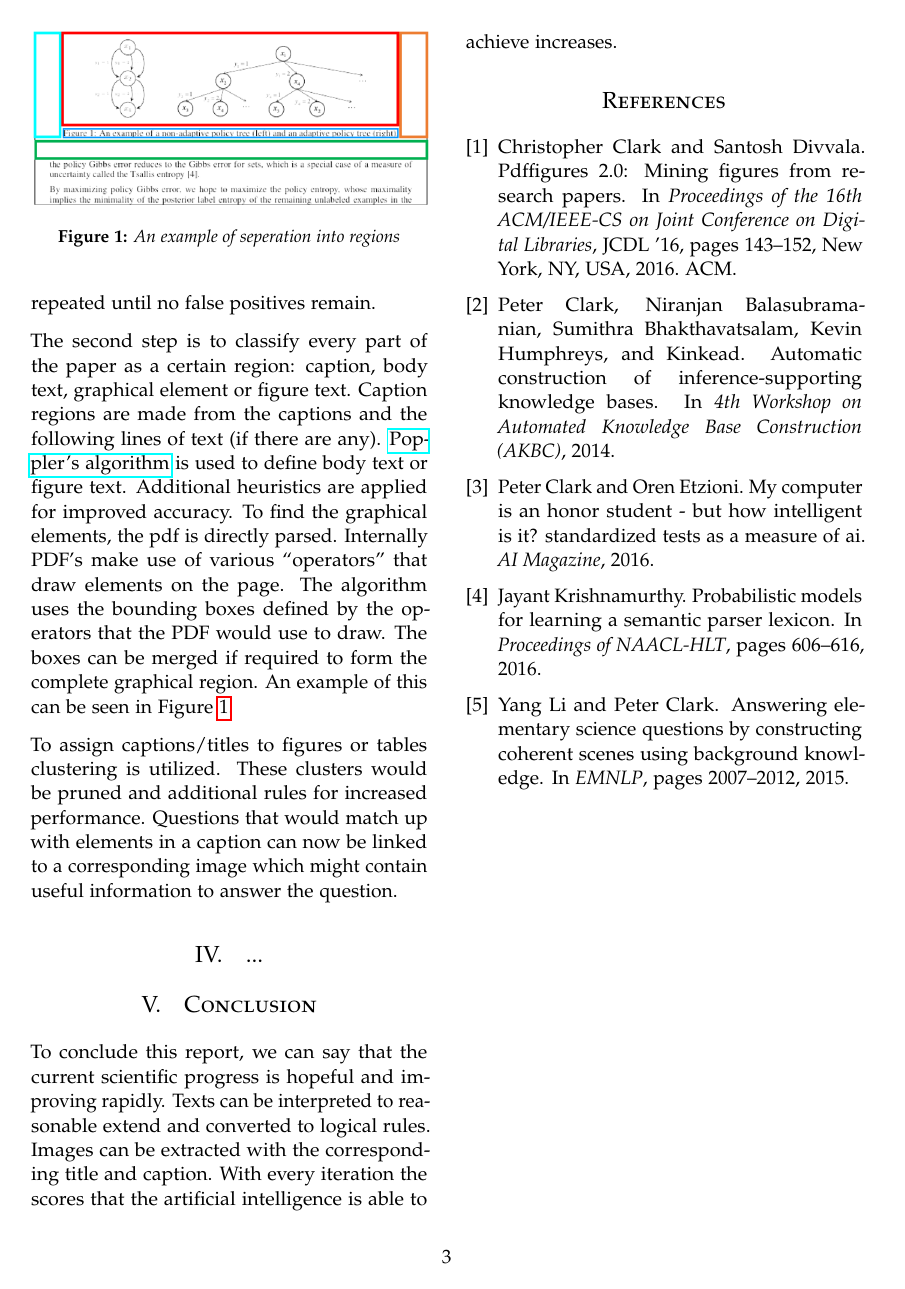
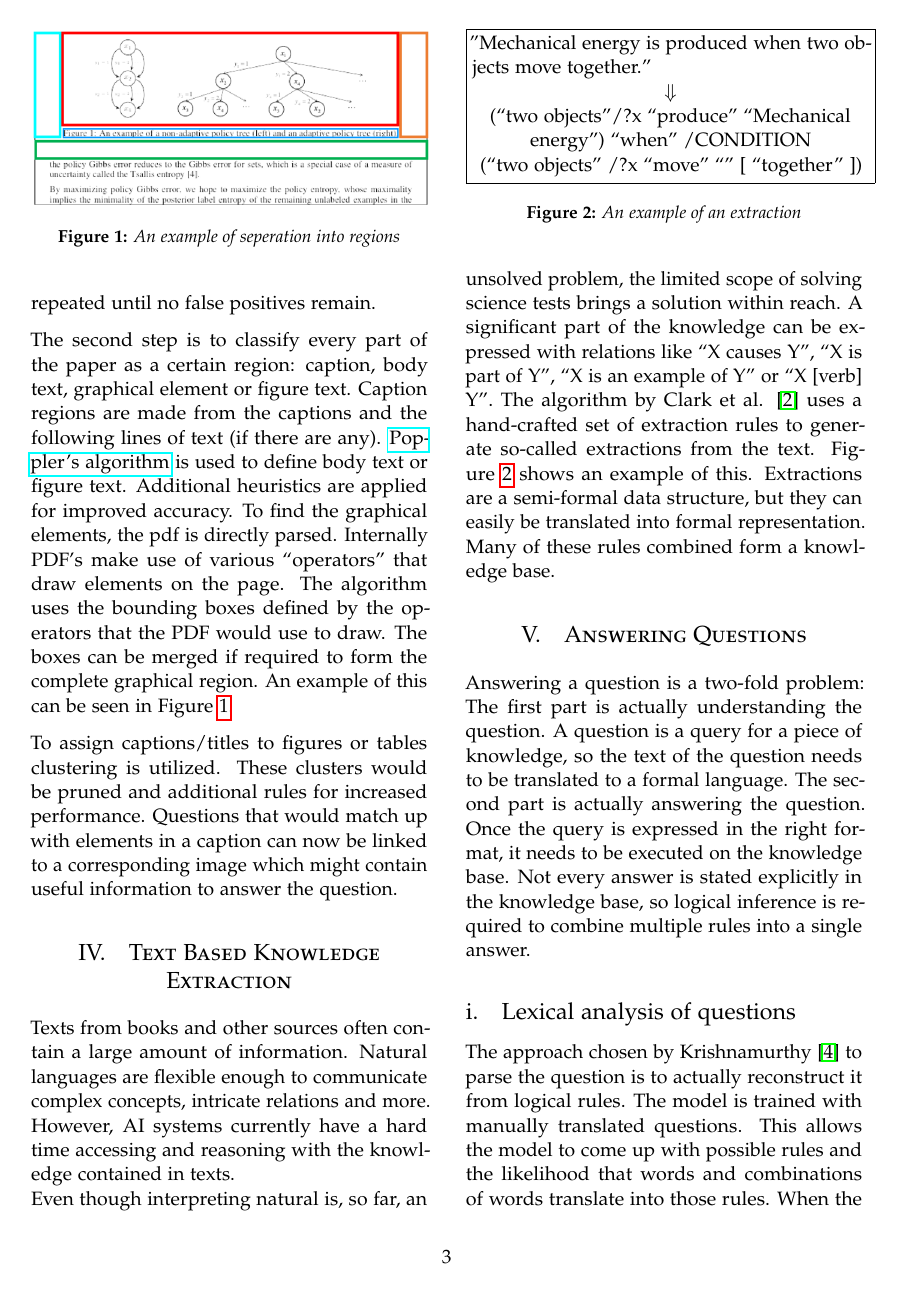
Before and after one commit to CrapsJeroen/Capita-Selecta-AI, a LaTeX document (Aristo/Report/report.tex, which reads Aristo/Report/subfiles/answering.tex, Aristo/Report/subfiles/textextraction.tex): page 3 of 3 before the commit and page 3 of 5 after it. Compiled offline with pdfLaTeX.

Commit message:
text extraction and questions

```diff
--- a/Aristo/Report/report.tex
+++ b/Aristo/Report/report.tex
@@ -115,7 +115,14 @@
 
 %------------------------------------------------
 
-\section{...}
+\section{Text Based Knowledge Extraction}
+\input{subfiles/textextraction}
+
+%------------------------------------------------
+
+\section{Answering Questions}
+\input{subfiles/answering}
+
 
 %------------------------------------------------
 
--- /dev/null
+++ b/Aristo/Report/subfiles/answering.tex
@@ -0,0 +1,3 @@
+Answering a question is a two-fold problem: The first part is actually understanding the question. A question is a query for a piece of knowledge, so the text of the question needs to be translated to a formal language. The second part is actually answering the question. Once the query is expressed in the right format, it needs to be executed on the knowledge base. Not every answer is stated explicitly in the knowledge base, so logical inference is required to combine multiple rules into a single answer.
+\subsection{Lexical analysis of questions}
+The approach chosen by Krishnamurthy \cite{probseman} to parse the question is to actually reconstruct it from logical rules. The model is trained with manually translated questions. This allows the model to come up with possible rules and the likelihood that words and combinations of words translate into those rules. When the model is executed with a new question, it can look up the words and combine their corresponding rules from the bottom up. The probabilities calculated during training are used to decide at each step which of the options is the most likely.
@@ -0,0 +7 @@
+\end{figure}
--- /dev/null
+++ b/Aristo/Report/subfiles/textextraction.tex
@@ -0,0 +1,16 @@
+Texts from books and other sources often contain a large amount of information. Natural languages are flexible enough to communicate complex concepts, intricate relations and more. However, AI systems currently have a hard time accessing and reasoning with the knowledge contained in texts.
+\\
+Even though interpreting natural is, so far, an unsolved problem, the limited scope of solving science tests brings a solution within reach. A significant part of the knowledge can be expressed with relations like ``X causes Y'', ``X is part of Y'', ``X is an example of Y'' or ``X [verb] Y''. The algorithm by Clark et al. \cite{construction} uses a hand-crafted set of extraction rules to generate so-called extractions from the text. Figure \ref{fig:extraction} shows an example of this. Extractions are a semi-formal data structure, but they can easily be translated into formal representation. Many of these rules combined form a knowledge base.
+
+\begin{figure}
+\noindent\fbox{%
+    \parbox{\columnwidth}{%
+       ''Mechanical energy is produced when two objects move together.''
+       \center{$\Downarrow$}
+       \\
+(``two objects''/?x ``produce'' ``Mechanical energy'') ``when'' /CONDITION \\(``two objects'' /?x ``move'' ``'' [ ``together'' ])
+    }%
+}
+\caption{An example of an extraction}
+\label{fig:extraction}
+\end{figure}
```
Also changed, not shown: Aristo/Report/subfiles/overview.tex (+3 -3 lines), Aristo/Report/images/graph.png (added), Aristo/Report/images/parsetree.png (added), Aristo/Report/report.pdf, Aristo/Report/subfiles/answering.tex (11 more changed lines).
